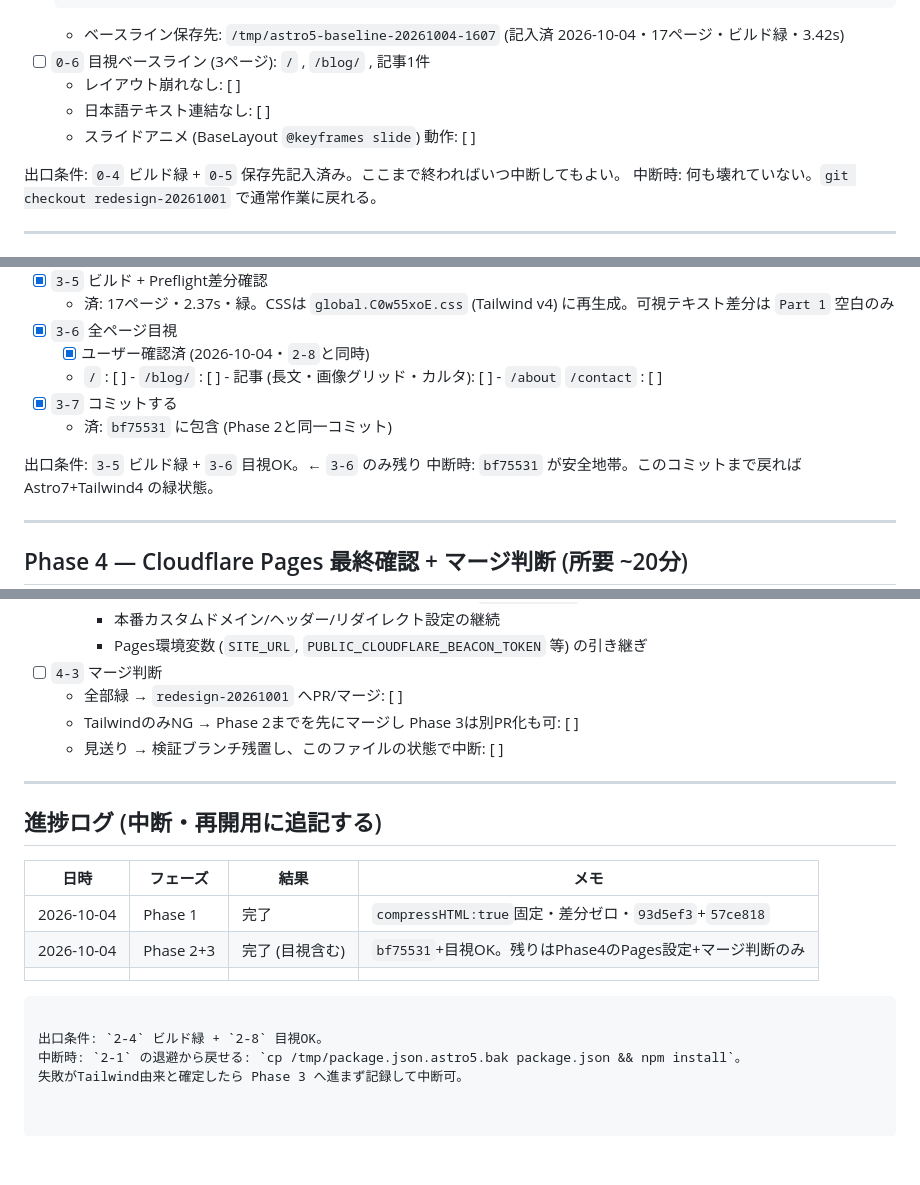
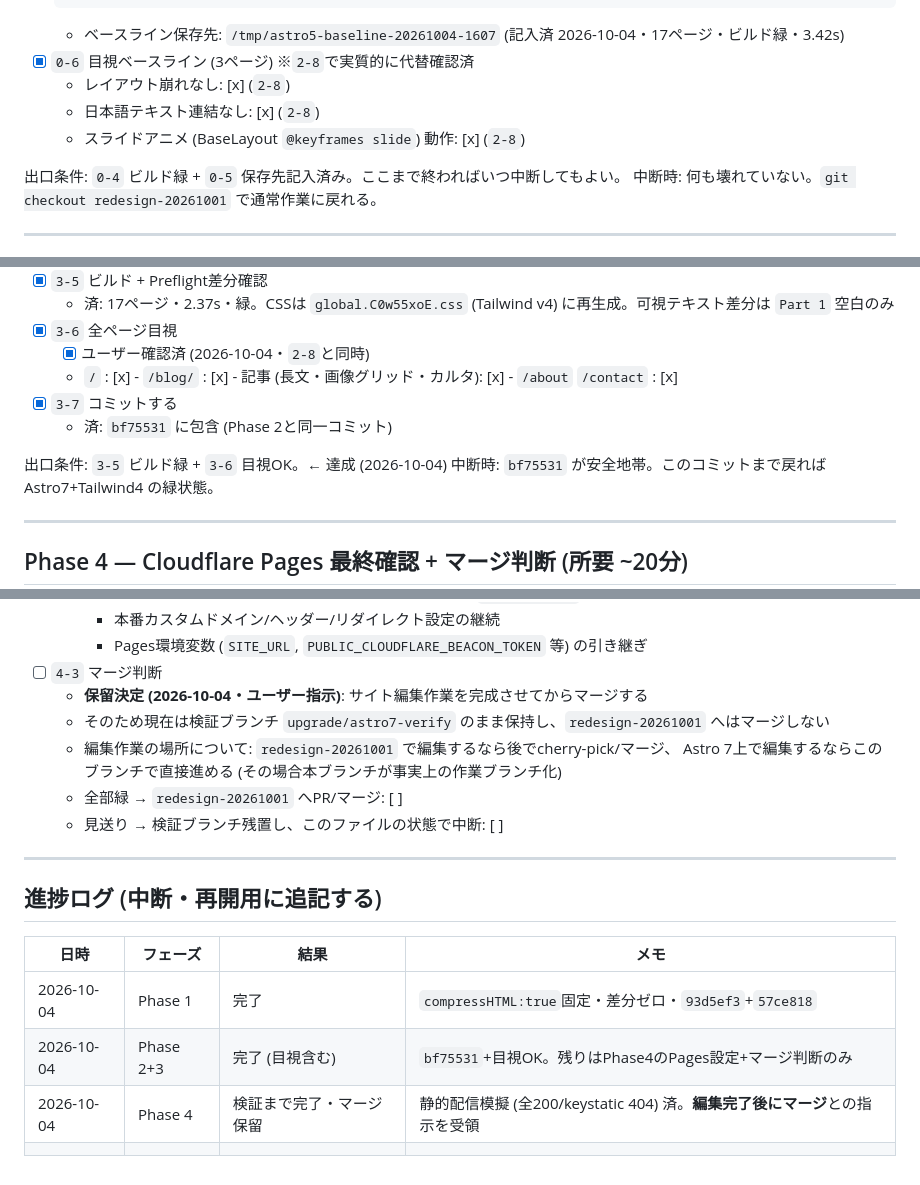
Before and after one commit to tysbox/-Blog-Post-new, a Markdown page: UPGRADE-ASTRO7-CHECKLIST.md, 3 parts joined by grey strips. Drawn GitHub-style; blank space fills up the shorter version.

Commit message:
作業管理: 目視完了反映+マージ保留決定を記録

````diff
--- a/UPGRADE-ASTRO7-CHECKLIST.md
+++ b/UPGRADE-ASTRO7-CHECKLIST.md
@@ -73,10 +73,10 @@ node -v   # v22.23.3 であること
   echo "$BUILD_DIR"   # このパスを下にメモする
   ```
   - ベースライン保存先: `/tmp/astro5-baseline-20261004-1607` (記入済 2026-10-04・17ページ・ビルド緑・3.42s)
-- [ ] `0-6` 目視ベースライン (3ページ): `/` , `/blog/` , 記事1件
-  - レイアウト崩れなし: [ ]
-  - 日本語テキスト連結なし: [ ]
-  - スライドアニメ (BaseLayout `@keyframes slide`) 動作: [ ]
+- [x] `0-6` 目視ベースライン (3ページ) ※`2-8`で実質的に代替確認済
+  - レイアウト崩れなし: [x] (`2-8`)
+  - 日本語テキスト連結なし: [x] (`2-8`)
+  - スライドアニメ (BaseLayout `@keyframes slide`) 動作: [x] (`2-8`)
 
 出口条件: `0-4` ビルド緑 + `0-5` 保存先記入済み。ここまで終わればいつ中断してもよい。
 中断時: 何も壊れていない。`git checkout redesign-20261001` で通常作業に戻れる。
@@ -201,11 +204,11 @@ node -v   # v22.23.3 であること
   - 済: 17ページ・2.37s・緑。CSSは `global.C0w55xoE.css` (Tailwind v4) に再生成。可視テキスト差分は `Part 1` 空白のみ
 - [x] `3-6` 全ページ目視
   - [x] ユーザー確認済 (2026-10-04・`2-8`と同時)
-  - `/` : [ ]  - `/blog/` : [ ]  - 記事 (長文・画像グリッド・カルタ): [ ]  - `/about` `/contact` : [ ]
+  - `/` : [x]  - `/blog/` : [x]  - 記事 (長文・画像グリッド・カルタ): [x]  - `/about` `/contact` : [x]
 - [x] `3-7` コミットする
   - 済: `bf75531` に包含 (Phase 2と同一コミット)
 
-出口条件: `3-5` ビルド緑 + `3-6` 目視OK。← `3-6` のみ残り
+出口条件: `3-5` ビルド緑 + `3-6` 目視OK。← 達成 (2026-10-04)
 中断時: `bf75531` が安全地帯。このコミットまで戻れば Astro7+Tailwind4 の緑状態。
 
 ---
@@ -231,8 +234,11 @@ node -v   # v22.23.3 であること
     - 本番カスタムドメイン/ヘッダー/リダイレクト設定の継続
     - Pages環境変数 (`SITE_URL`, `PUBLIC_CLOUDFLARE_BEACON_TOKEN` 等) の引き継ぎ
 - [ ] `4-3` マージ判断
+  - **保留決定 (2026-10-04・ユーザー指示)**: サイト編集作業を完成させてからマージする
+  - そのため現在は検証ブランチ `upgrade/astro7-verify` のまま保持し、`redesign-20261001` へはマージしない
+  - 編集作業の場所について: `redesign-20261001` で編集するなら後でcherry-pick/マージ、
+    Astro 7上で編集するならこのブランチで直接進める (その場合本ブランチが事実上の作業ブランチ化)
   - 全部緑 → `redesign-20261001` へPR/マージ: [ ]
-  - TailwindのみNG → Phase 2までを先にマージし Phase 3は別PR化も可: [ ]
   - 見送り → 検証ブランチ残置し、このファイルの状態で中断: [ ]
 
 ---
@@ -243,11 +249,5 @@ node -v   # v22.23.3 であること
 |---|---|---|---|
 | 2026-10-04 | Phase 1 | 完了 | `compressHTML:true`固定・差分ゼロ・`93d5ef3`+`57ce818` |
 | 2026-10-04 | Phase 2+3 | 完了 (目視含む) | `bf75531`+目視OK。残りはPhase4のPages設定+マージ判断のみ |
+| 2026-10-04 | Phase 4 | 検証まで完了・マージ保留 | 静的配信模擬 (全200/keystatic 404) 済。**編集完了後にマージ**との指示を受領 |
 | | | | |
-
-
-  ```
-
-出口条件: `2-4` ビルド緑 + `2-8` 目視OK。
-中断時: `2-1` の退避から戻せる: `cp /tmp/package.json.astro5.bak package.json && npm install`。
-失敗がTailwind由来と確定したら Phase 3 へ進まず記録して中断可。
````
Also changed, not shown: other parts of UPGRADE-ASTRO7-CHECKLIST.md (+3 -0 lines).
